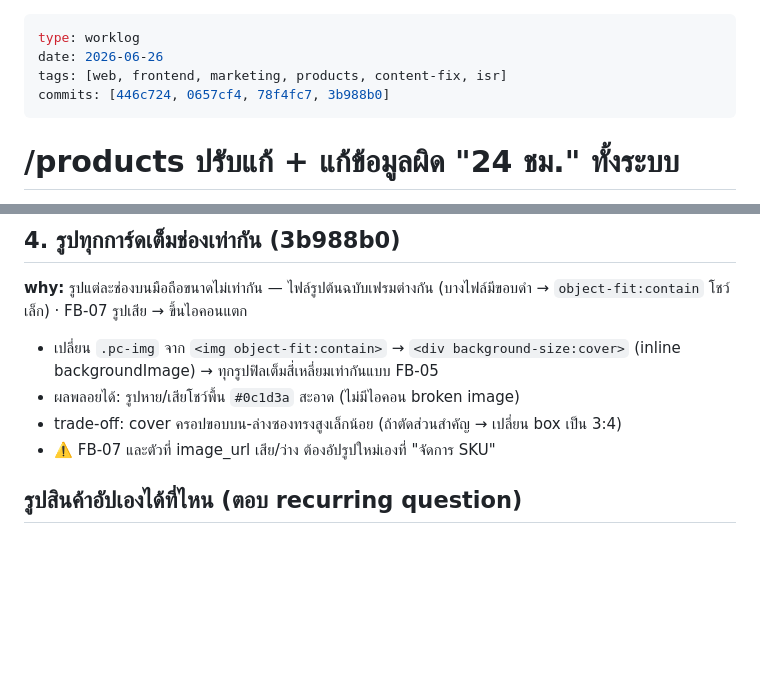
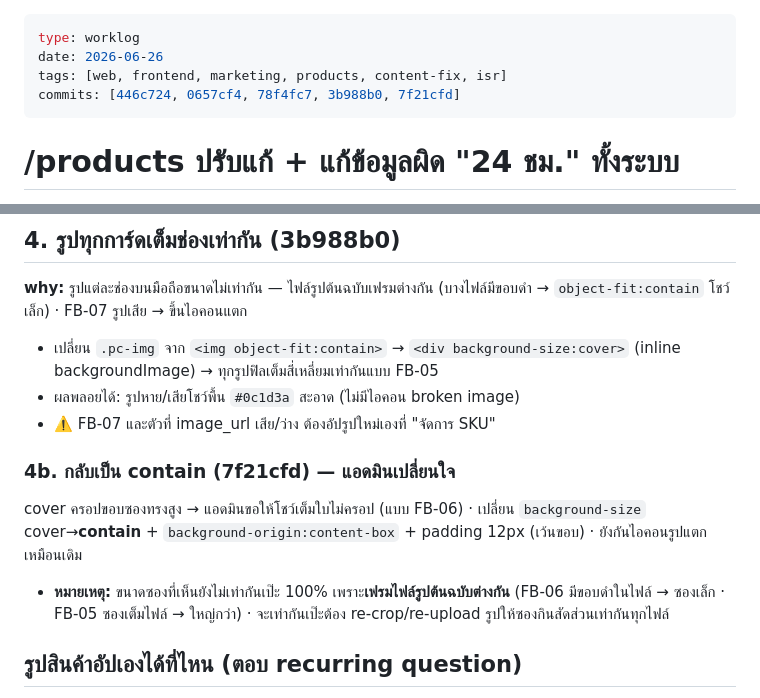
Before and after one commit to divisionxcard/divisionX-Card, a Markdown page: wiki/worklog/2026-06-26-products-page-tweaks.md, 2 parts joined by grey strips. Rendered like a GitHub page; blank space fills up the shorter version.

Commit message:
docs(worklog): /products กลับเป็น contain โชว์ซองเต็มใบ (7f21cfd)
Co-Authored-By: Claude Opus 4.8 (1M context) <noreply@anthropic.com>

```diff
--- a/wiki/worklog/2026-06-26-products-page-tweaks.md
+++ b/wiki/worklog/2026-06-26-products-page-tweaks.md
@@ -2,7 +2,7 @@
 type: worklog
 date: 2026-06-26
 tags: [web, frontend, marketing, products, content-fix, isr]
-commits: [446c724, 0657cf4, 78f4fc7, 3b988b0]
+commits: [446c724, 0657cf4, 78f4fc7, 3b988b0, 7f21cfd]
 ---
 
 # /products ปรับแก้ + แก้ข้อมูลผิด "24 ชม." ทั้งระบบ
@@ -29,8 +29,11 @@ commits: [446c724, 0657cf4, 78f4fc7, 3b988b0]
 **why:** รูปแต่ละช่องบนมือถือขนาดไม่เท่ากัน — ไฟล์รูปต้นฉบับเฟรมต่างกัน (บางไฟล์มีขอบดำ → `object-fit:contain` โชว์เล็ก) · FB-07 รูปเสีย → ขึ้นไอคอนแตก
 - เปลี่ยน `.pc-img` จาก `<img object-fit:contain>` → `<div background-size:cover>` (inline backgroundImage) → ทุกรูปฟิลเต็มสี่เหลี่ยมเท่ากันแบบ FB-05
 - ผลพลอยได้: รูปหาย/เสียโชว์พื้น `#0c1d3a` สะอาด (ไม่มีไอคอน broken image)
-- trade-off: cover ครอปขอบบน-ล่างซองทรงสูงเล็กน้อย (ถ้าตัดส่วนสำคัญ → เปลี่ยน box เป็น 3:4)
 - ⚠️ FB-07 และตัวที่ image_url เสีย/ว่าง ต้องอัปรูปใหม่เองที่ "จัดการ SKU"
+
+### 4b. กลับเป็น contain (7f21cfd) — แอดมินเปลี่ยนใจ
+cover ครอปขอบซองทรงสูง → แอดมินขอให้โชว์เต็มใบไม่ครอป (แบบ FB-06) · เปลี่ยน `background-size` cover→**contain** + `background-origin:content-box` + padding 12px (เว้นขอบ) · ยังกันไอคอนรูปแตกเหมือนเดิม
+- **หมายเหตุ:** ขนาดซองที่เห็นยังไม่เท่ากันเป๊ะ 100% เพราะ**เฟรมไฟล์รูปต้นฉบับต่างกัน** (FB-06 มีขอบดำในไฟล์ → ซองเล็ก · FB-05 ซองเต็มไฟล์ → ใหญ่กว่า) · จะเท่ากันเป๊ะต้อง re-crop/re-upload รูปให้ซองกินสัดส่วนเท่ากันทุกไฟล์
 
 ## รูปสินค้าอัปเองได้ที่ไหน (ตอบ recurring question)
 เว็บแอป → **จัดการสต็อก → แท็บ "จัดการ SKU" (admin)** → ปุ่มรูป "ซอง" (=image_url ที่ /products ใช้) / "กล่อง" (image_url_box) · component `SkuImageManager.jsx` บีบอัด+resize อัตโนมัติ
```
